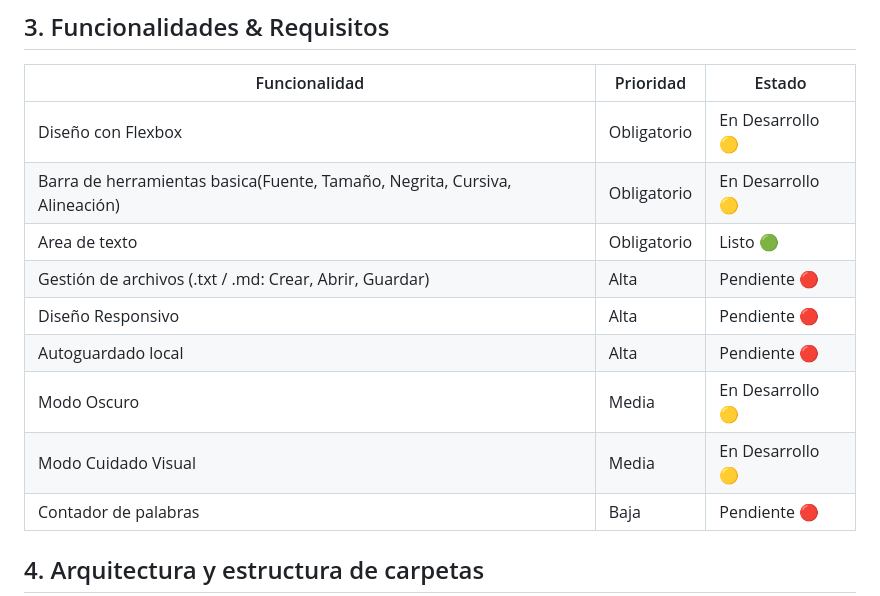
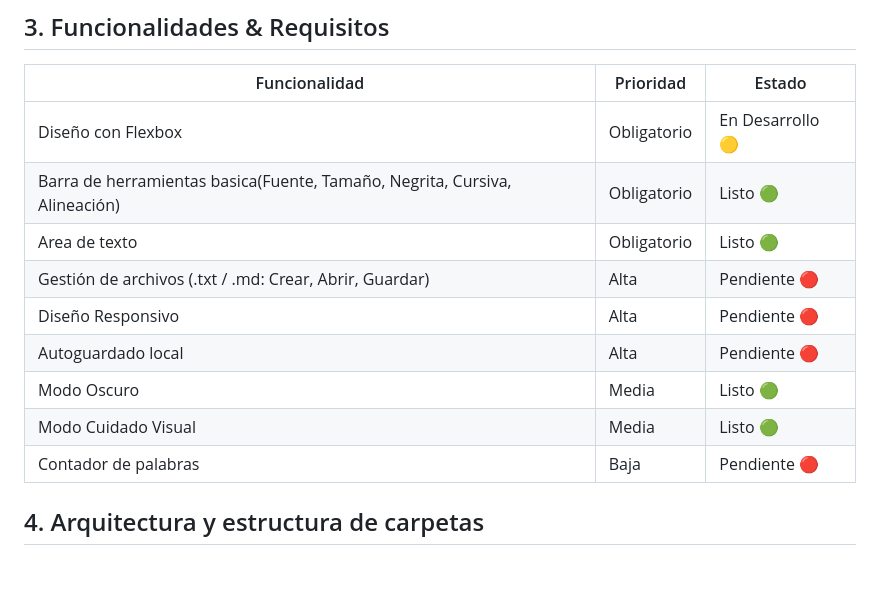
Before and after one commit to nicc-essp/ProgramacionIII-PrimerParcial, a Markdown page: DOCUMENTATION.md, the part around the change. Rendered like a GitHub page; blank space fills up the shorter version.

Commit message:
Update status of toolbar and features in documentation

```diff
--- a/DOCUMENTATION.md
+++ b/DOCUMENTATION.md
@@ -16,13 +16,13 @@ Logica de Programación: Javascript (Manipulacion del DOM & API de Archivos)
 | Funcionalidad | Prioridad   | Estado |
 |---------------|-------------|--------|
 | Diseño con Flexbox | Obligatorio | En Desarrollo 🟡 |
-| Barra de herramientas basica(Fuente, Tamaño, Negrita, Cursiva, Alineación) | Obligatorio | En Desarrollo 🟡 |
+| Barra de herramientas basica(Fuente, Tamaño, Negrita, Cursiva, Alineación) | Obligatorio | Listo 🟢 |
 | Area de texto | Obligatorio | Listo 🟢 |
 | Gestión de archivos (.txt / .md: Crear, Abrir, Guardar) | Alta | Pendiente 🔴 |
 | Diseño Responsivo | Alta | Pendiente 🔴 |
 | Autoguardado local | Alta | Pendiente 🔴 |
-| Modo Oscuro | Media | En Desarrollo 🟡 |
-| Modo Cuidado Visual | Media | En Desarrollo 🟡 |
+| Modo Oscuro | Media | Listo 🟢 |
+| Modo Cuidado Visual | Media | Listo 🟢 |
 | Contador de palabras  | Baja | Pendiente 🔴 |
 
 ## 4. Arquitectura y estructura de carpetas
```
